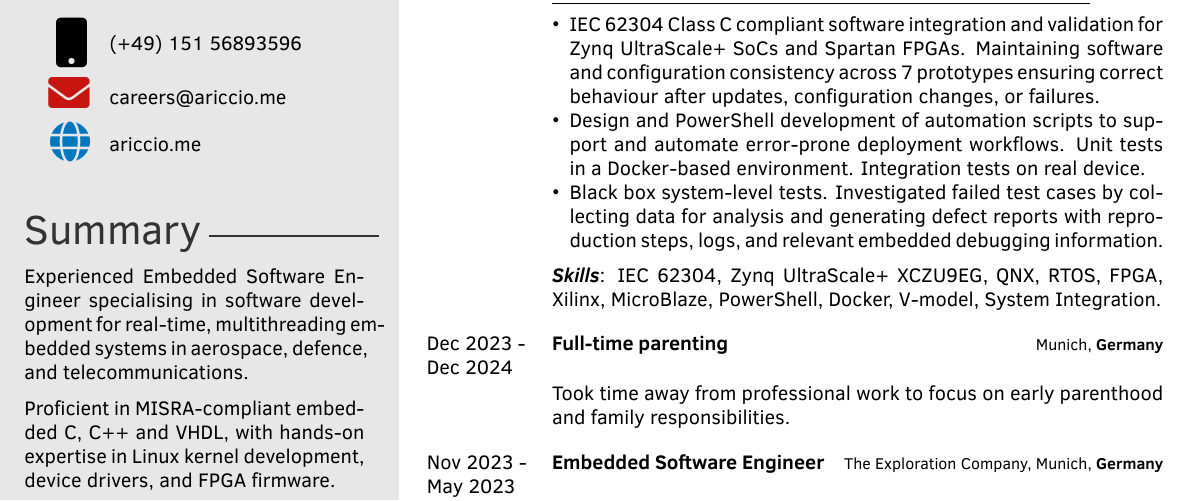
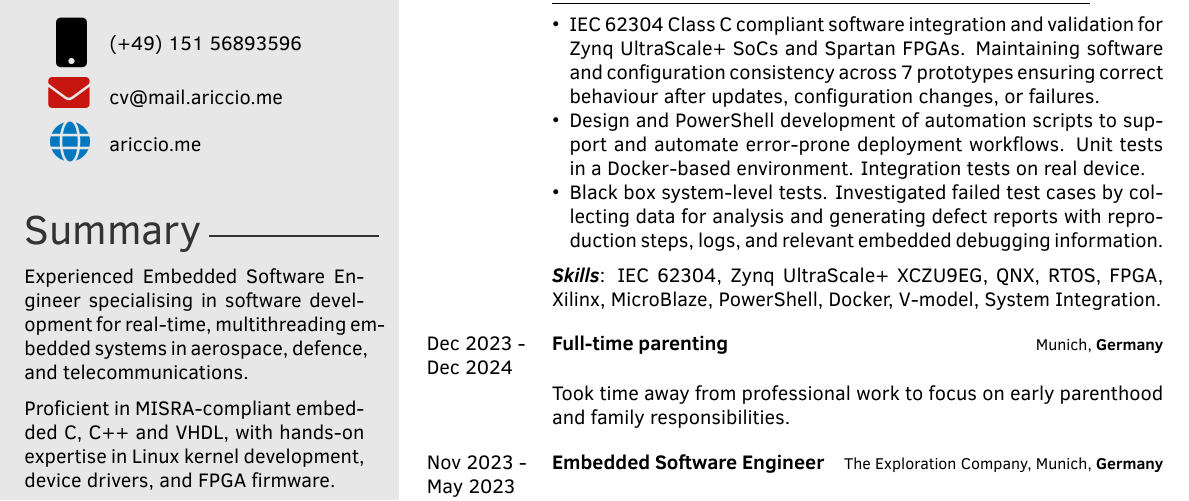
Before and after one commit to artic92/ariccio_cv, a LaTeX CV (ariccio_cv.tex): part of page 1 of 2, cut so that both start at the same text. Compiled offline with XeLaTeX.

Commit message:
issue #105: contacts: update email address with a more personalised one

```diff
--- a/ariccio_cv.tex
+++ b/ariccio_cv.tex
@@ -29,7 +29,7 @@
 \cvnationality{}
 \cvaddress{}
 \cvnumberphone{(+49) 151 56893596}
-\cvmail{careers@ariccio.me}
+\cvmail{cv@mail.ariccio.me}
 \cvsite{bit.ly/48mf8xO}
 \cvsiteshown{ariccio.me}
 \cvlinkedin{}
```
